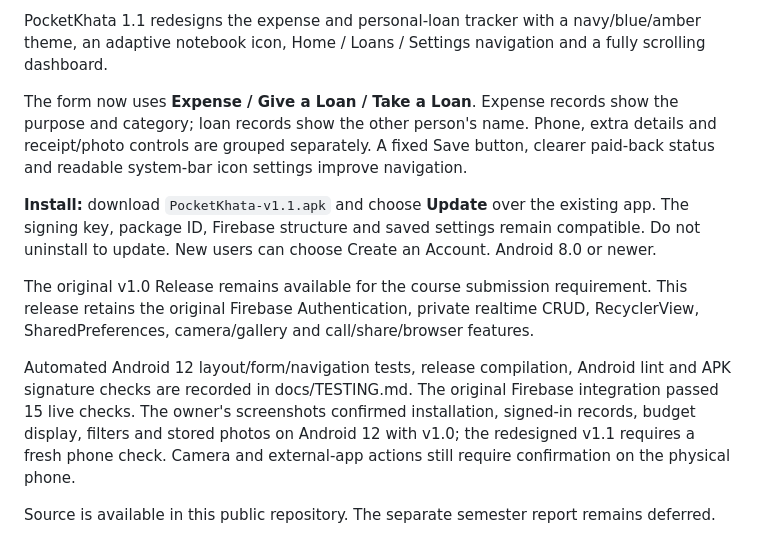
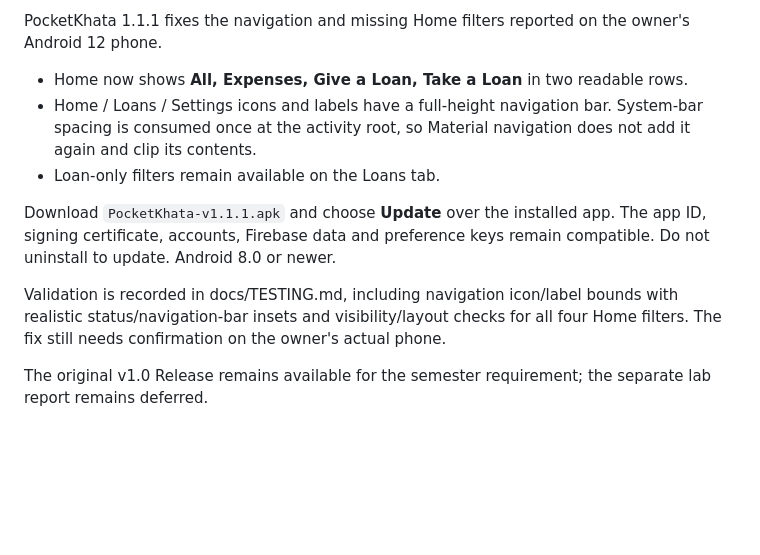
Before and after one commit to MdAbuMusa1414/PocketKhata, a Markdown page: docs/RELEASE-NOTES.md, the part around the change. Drawn GitHub-style; blank space fills up the shorter version.

```diff
--- a/docs/RELEASE-NOTES.md
+++ b/docs/RELEASE-NOTES.md
@@ -1,11 +1,11 @@
-PocketKhata 1.1 redesigns the expense and personal-loan tracker with a navy/blue/amber theme, an adaptive notebook icon, Home / Loans / Settings navigation and a fully scrolling dashboard.
+PocketKhata 1.1.1 fixes the navigation and missing Home filters reported on the owner's Android 12 phone.
 
-The form now uses **Expense / Give a Loan / Take a Loan**. Expense records show the purpose and category; loan records show the other person's name. Phone, extra details and receipt/photo controls are grouped separately. A fixed Save button, clearer paid-back status and readable system-bar icon settings improve navigation.
+- Home now shows **All, Expenses, Give a Loan, Take a Loan** in two readable rows.
+- Home / Loans / Settings icons and labels have a full-height navigation bar. System-bar spacing is consumed once at the activity root, so Material navigation does not add it again and clip its contents.
+- Loan-only filters remain available on the Loans tab.
 
-**Install:** download `PocketKhata-v1.1.apk` and choose **Update** over the existing app. The signing key, package ID, Firebase structure and saved settings remain compatible. Do not uninstall to update. New users can choose Create an Account. Android 8.0 or newer.
+Download `PocketKhata-v1.1.1.apk` and choose **Update** over the installed app. The app ID, signing certificate, accounts, Firebase data and preference keys remain compatible. Do not uninstall to update. Android 8.0 or newer.
 
-The original v1.0 Release remains available for the course submission requirement. This release retains the original Firebase Authentication, private realtime CRUD, RecyclerView, SharedPreferences, camera/gallery and call/share/browser features.
+Validation is recorded in docs/TESTING.md, including navigation icon/label bounds with realistic status/navigation-bar insets and visibility/layout checks for all four Home filters. The fix still needs confirmation on the owner's actual phone.
 
-Automated Android 12 layout/form/navigation tests, release compilation, Android lint and APK signature checks are recorded in docs/TESTING.md. The original Firebase integration passed 15 live checks. The owner's screenshots confirmed installation, signed-in records, budget display, filters and stored photos on Android 12 with v1.0; the redesigned v1.1 requires a fresh phone check. Camera and external-app actions still require confirmation on the physical phone.
-
-Source is available in this public repository. The separate semester report remains deferred.
+The original v1.0 Release remains available for the semester requirement; the separate lab report remains deferred.
```
Also changed, not shown: README.md (+5 -1 lines), docs/TESTING.md (+8 -0 lines), docs/previews/home-sample.png, docs/previews/settings.png, 12 other files.
